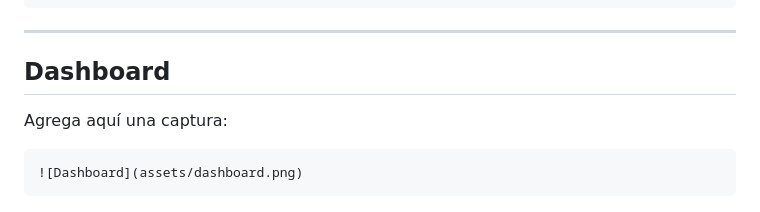
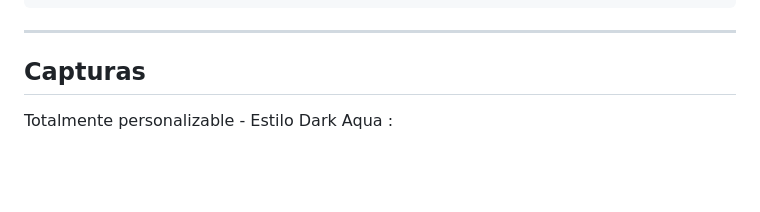
Before and after one commit to kr1pt0n/sp3cter, a Markdown page: README.md, the part around the change. Rendered like a GitHub page; blank space fills up the shorter version.

````diff
--- a/README.md
+++ b/README.md
@@ -119,13 +119,10 @@ sp3cter/
 
 ---
 
-## Dashboard
+## Capturas
 
-Agrega aquí una captura:
+Totalmente personalizable - Estilo Dark Aqua :
 
-```md
-![Dashboard](assets/dashboard.png)
-```
 <img src="https://raw.githubusercontent.com/kr1pt0n/sp3cter/refs/heads/main/assets/login.png" alt="Project Banner">
 <img src="https://raw.githubusercontent.com/kr1pt0n/sp3cter/refs/heads/main/assets/dashboard.png" alt="Project Banner">
 ---
````
